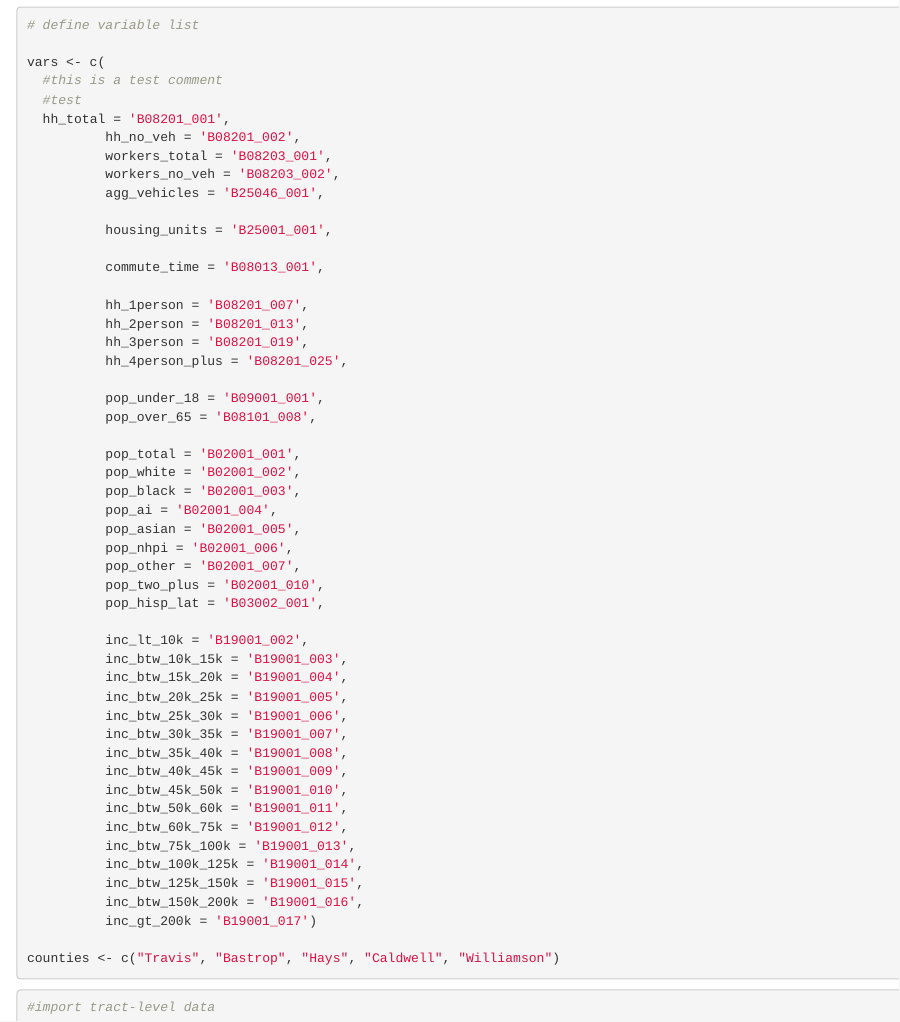
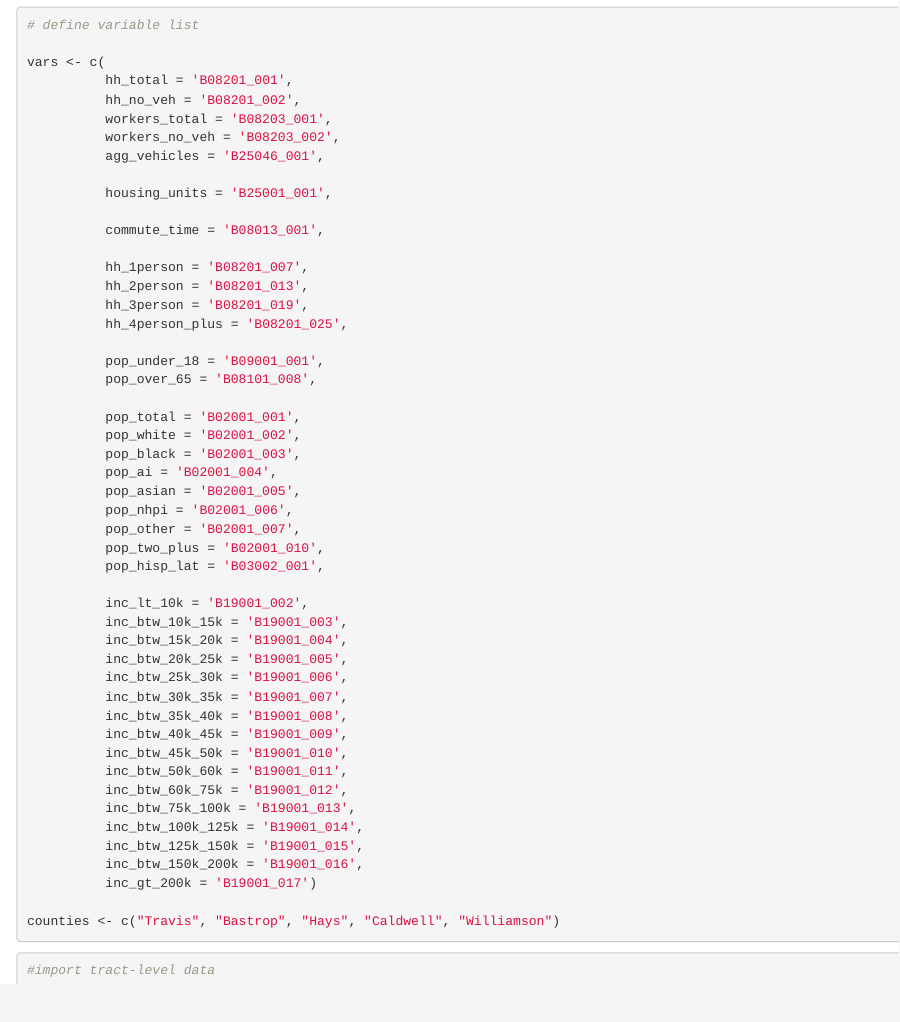
Before and after one commit to GSD-SES-5394-S2022/Austin, an R Markdown document (assignment2.Rmd): the page in a window 1100 px wide, from 1710 px down. Rendered offline with R 4.5, knitr and Pandoc, with nearby package versions; some code elsewhere in the file could not run offline.

Commit message:
got rid of the test comments

```diff
--- a/assignment2.Rmd
+++ b/assignment2.Rmd
@@ -75,9 +75,7 @@ region_inc <- get_acs(
 # define variable list
 
 vars <- c(
-  #this is a test comment
-  #test
-  hh_total = 'B08201_001',
+          hh_total = 'B08201_001',
           hh_no_veh = 'B08201_002',
           workers_total = 'B08203_001',
           workers_no_veh = 'B08203_002',
```
